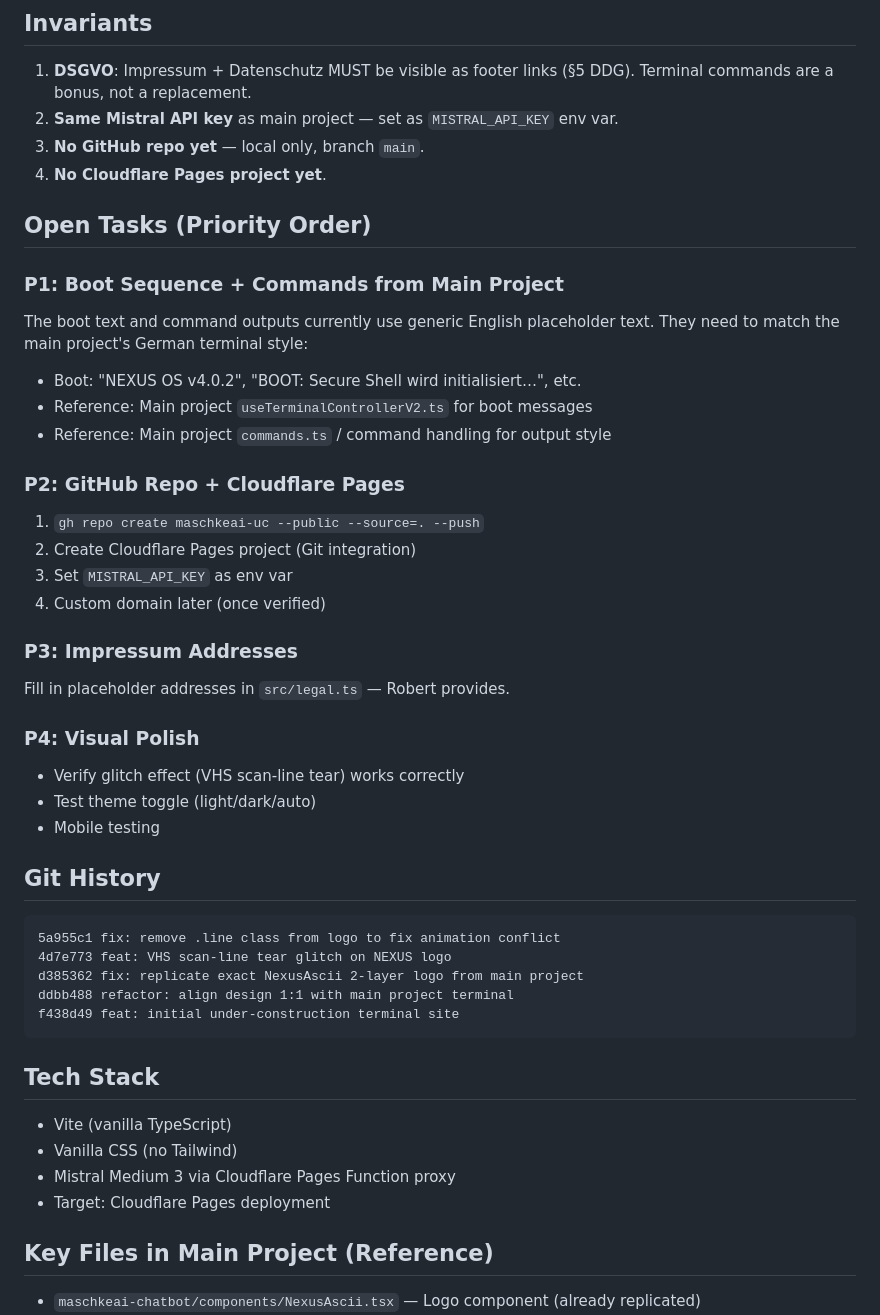
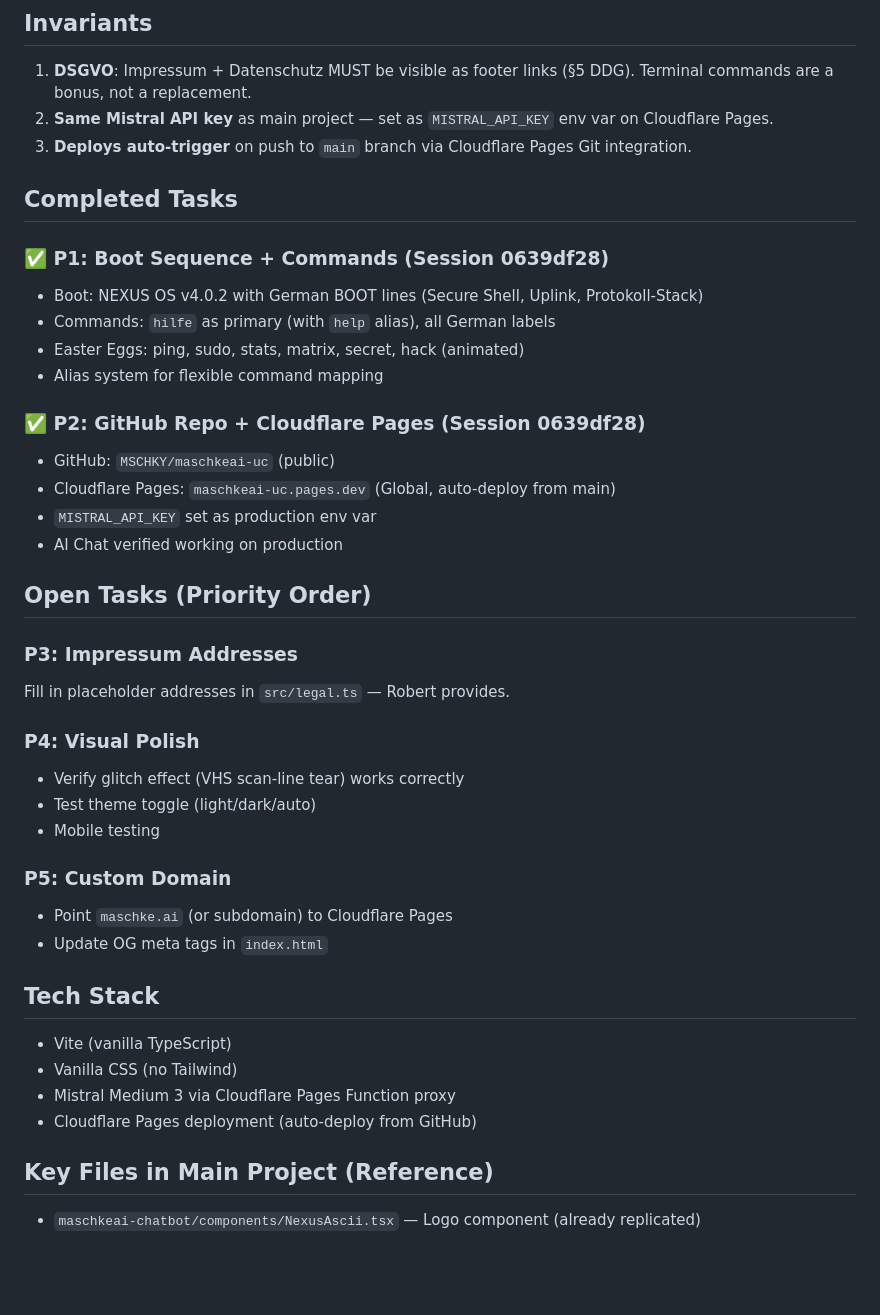
Before and after one commit to MSCHKY/maschkeai-uc, a Markdown page: HANDOVER_CONTEXT.md, the part around one of its changes. GitHub-like rendering; blank space fills up the shorter version.

Commit message:
docs: update handover — P1 + P2 complete, site live on Cloudflare Pages

````diff
--- a/HANDOVER_CONTEXT.md
+++ b/HANDOVER_CONTEXT.md
@@ -32,23 +36,24 @@ Under-construction holding page for `maschke.ai`. Fullscreen terminal experience
 ## Invariants
 
 1. **DSGVO**: Impressum + Datenschutz MUST be visible as footer links (§5 DDG). Terminal commands are a bonus, not a replacement.
-2. **Same Mistral API key** as main project — set as `MISTRAL_API_KEY` env var.
-3. **No GitHub repo yet** — local only, branch `main`.
-4. **No Cloudflare Pages project yet**.
+2. **Same Mistral API key** as main project — set as `MISTRAL_API_KEY` env var on Cloudflare Pages.
+3. **Deploys auto-trigger** on push to `main` branch via Cloudflare Pages Git integration.
+
+## Completed Tasks
+
+### ✅ P1: Boot Sequence + Commands (Session 0639df28)
+- Boot: NEXUS OS v4.0.2 with German BOOT lines (Secure Shell, Uplink, Protokoll-Stack)
+- Commands: `hilfe` as primary (with `help` alias), all German labels
+- Easter Eggs: ping, sudo, stats, matrix, secret, hack (animated)
+- Alias system for flexible command mapping
+
+### ✅ P2: GitHub Repo + Cloudflare Pages (Session 0639df28)
+- GitHub: `MSCHKY/maschkeai-uc` (public)
+- Cloudflare Pages: `maschkeai-uc.pages.dev` (Global, auto-deploy from main)
+- `MISTRAL_API_KEY` set as production env var
+- AI Chat verified working on production
 
 ## Open Tasks (Priority Order)
-
-### P1: Boot Sequence + Commands from Main Project
-The boot text and command outputs currently use generic English placeholder text. They need to match the main project's German terminal style:
-- Boot: "NEXUS OS v4.0.2", "BOOT: Secure Shell wird initialisiert…", etc.
-- Reference: Main project `useTerminalControllerV2.ts` for boot messages
-- Reference: Main project `commands.ts` / command handling for output style
-
-### P2: GitHub Repo + Cloudflare Pages
-1. `gh repo create maschkeai-uc --public --source=. --push`
-2. Create Cloudflare Pages project (Git integration)
-3. Set `MISTRAL_API_KEY` as env var
-4. Custom domain later (once verified)
 
 ### P3: Impressum Addresses
 Fill in placeholder addresses in `src/legal.ts` — Robert provides.
@@ -58,21 +63,15 @@ Fill in placeholder addresses in `src/legal.ts` — Robert provides.
 - Test theme toggle (light/dark/auto)
 - Mobile testing
 
-## Git History
-
-```
-5a955c1 fix: remove .line class from logo to fix animation conflict
-4d7e773 feat: VHS scan-line tear glitch on NEXUS logo
-d385362 fix: replicate exact NexusAscii 2-layer logo from main project
-ddbb488 refactor: align design 1:1 with main project terminal
-f438d49 feat: initial under-construction terminal site
-```
+### P5: Custom Domain
+- Point `maschke.ai` (or subdomain) to Cloudflare Pages
+- Update OG meta tags in `index.html`
 
 ## Tech Stack
 - Vite (vanilla TypeScript)
 - Vanilla CSS (no Tailwind)
 - Mistral Medium 3 via Cloudflare Pages Function proxy
-- Target: Cloudflare Pages deployment
+- Cloudflare Pages deployment (auto-deploy from GitHub)
 
 ## Key Files in Main Project (Reference)
 - `maschkeai-chatbot/components/NexusAscii.tsx` — Logo component (already replicated)
````
Also changed, not shown: other parts of HANDOVER_CONTEXT.md (+9 -5 lines).
